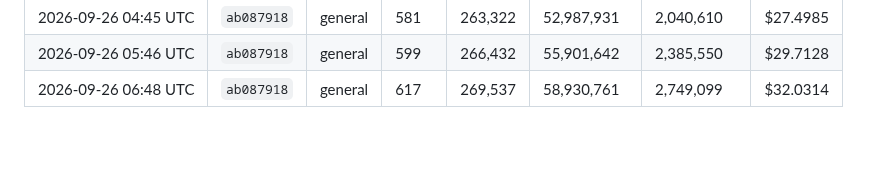
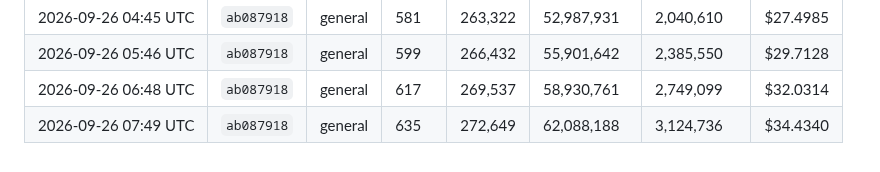
Before and after one commit to kerensky36/option-sentinel, a Markdown page: token_log.md, the part around the change. GitHub-like rendering.

Commit message:
chore: update token usage log
Co-Authored-By: Claude Opus 5.5 <noreply@anthropic.com>
Claude-Session: https://claude.ai/code/session_01JfqFgiNMU1wjjb3ec3Hwj1

```diff
--- a/token_log.md
+++ b/token_log.md
@@ -278,3 +278,4 @@ Costs use Claude Sonnet 4.6 pricing — update `PRICE_*` constants in `.claude/h
 | 2026-09-26 04:45 UTC | `ab087918` | general | 581 | 263,322 | 52,987,931 | 2,040,610 | $27.4985 |
 | 2026-09-26 05:46 UTC | `ab087918` | general | 599 | 266,432 | 55,901,642 | 2,385,550 | $29.7128 |
 | 2026-09-26 06:48 UTC | `ab087918` | general | 617 | 269,537 | 58,930,761 | 2,749,099 | $32.0314 |
+| 2026-09-26 07:49 UTC | `ab087918` | general | 635 | 272,649 | 62,088,188 | 3,124,736 | $34.4340 |
```
